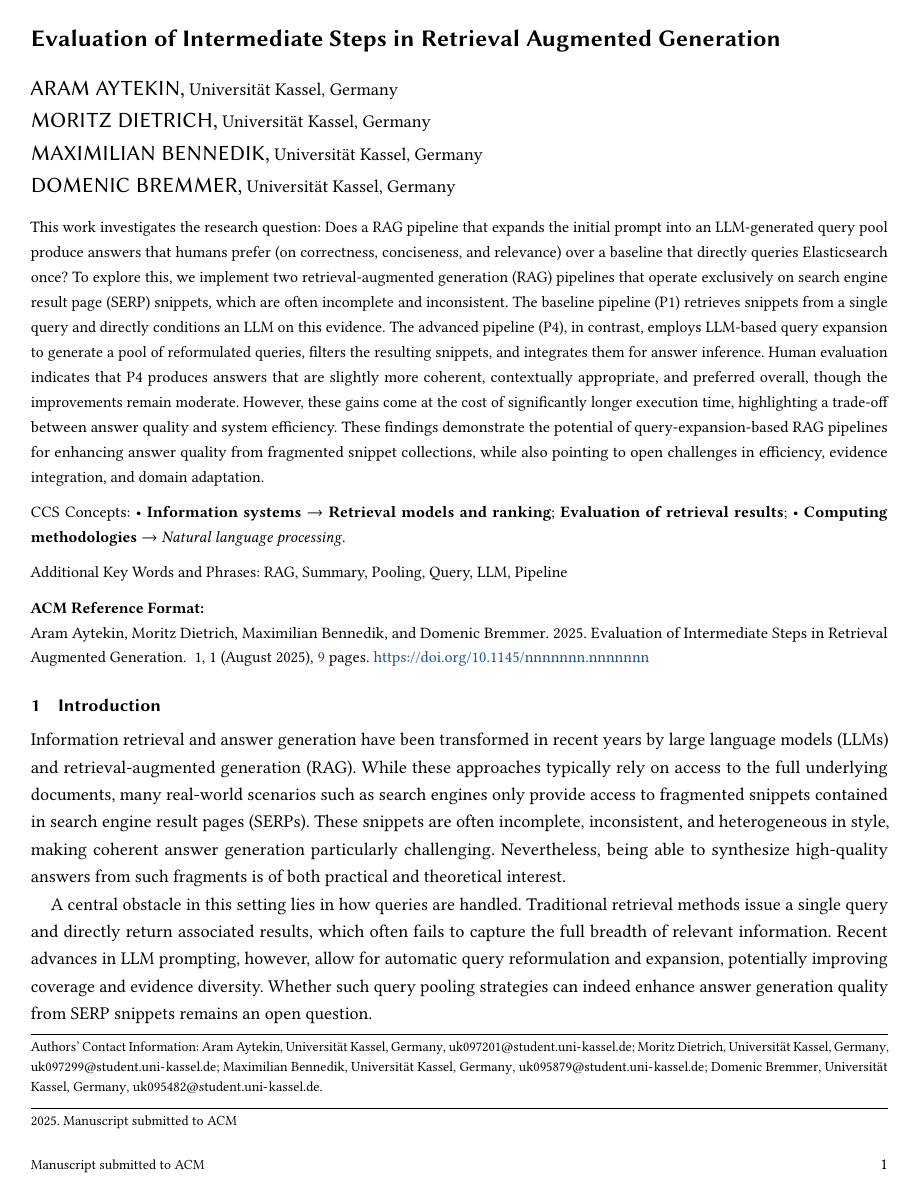
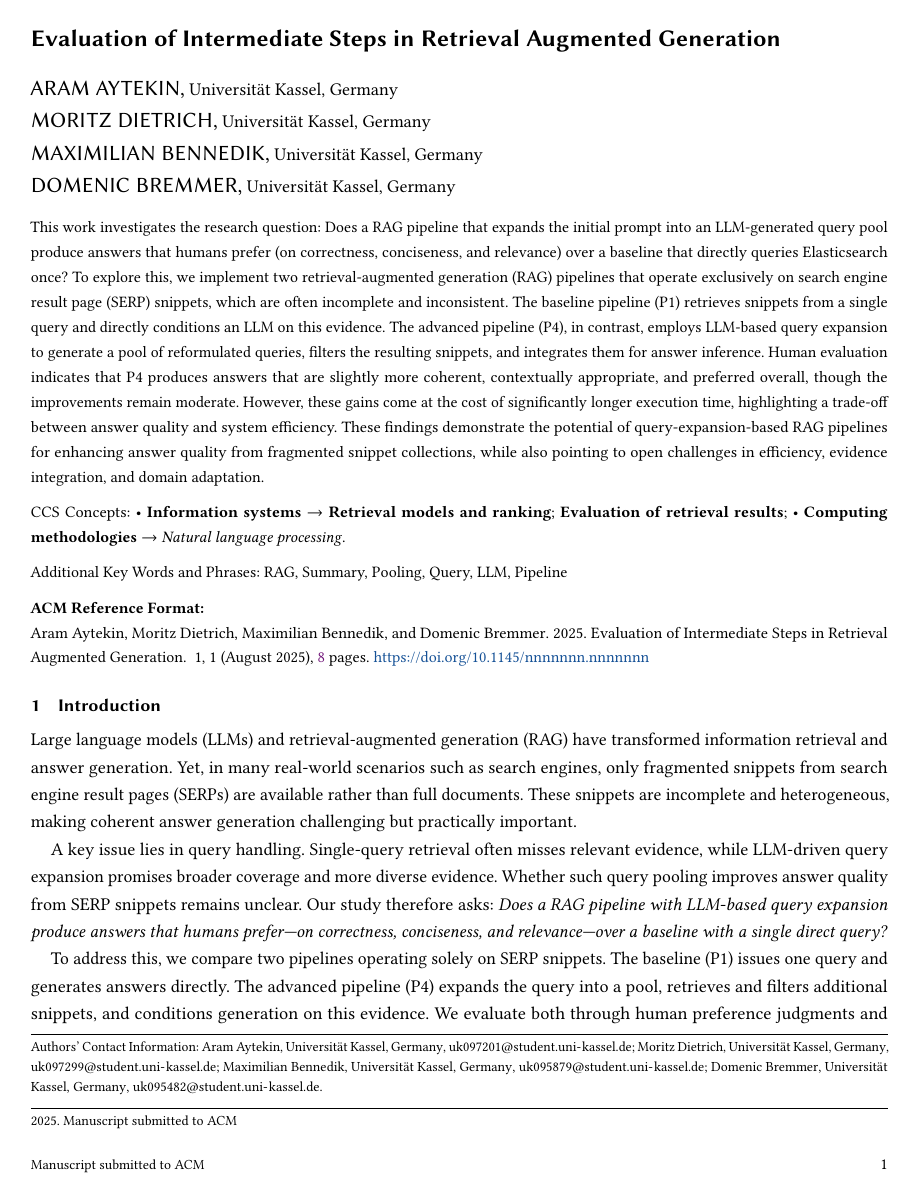
Before and after one commit to CuzImAram/slt_project, a LaTeX paper (paper/main.tex): page 1 of 9 before the commit and page 1 of 8 after it. Compiled offline with pdfLaTeX.

Commit message:
compact 1 and 2

```diff
--- a/paper/main.tex
+++ b/paper/main.tex
@@ -162,7 +162,8 @@ This work investigates the research question: Does a RAG pipeline that expands t
 \section{Introduction}
 \label{sec:introduction}
 
-Information retrieval and answer generation have been transformed in recent years by large language models (LLMs) and retrieval-augmented generation (RAG). While these approaches typically rely on access to the full underlying documents, many real-world scenarios such as search engines only provide access to fragmented snippets contained in search engine result pages (SERPs). These snippets are often incomplete, inconsistent, and heterogeneous in style, making coherent answer generation particularly challenging. Nevertheless, being able to synthesize high-quality answers from such fragments is of both practical and theoretical interest.
+Large language models (LLMs) and retrieval-augmented generation (RAG) have transformed information retrieval and answer generation. Yet, in many real-world scenarios such as search engines, only fragmented snippets from search engine result pages (SERPs) are available rather than full documents. These snippets are incomplete and heterogeneous, making coherent answer generation challenging but practically important.
 
-A central obstacle in this setting lies in how queries are handled. Traditional retrieval methods issue a single query and directly return associated results, which often fails to capture the full breadth of relevant information. Recent advances in LLM prompting, however, allow for automatic query reformulation and expansion, potentially improving coverage and evidence diversity. Whether such query pooling strategies can indeed enhance answer generation quality from SERP snippets remains an open question.
+A key issue lies in query handling. Single-query retrieval often misses relevant evidence, while LLM-driven query expansion promises broader coverage and more diverse evidence. Whether such query pooling improves answer quality from SERP snippets remains unclear. Our study therefore asks:
+\emph{Does a RAG pipeline with LLM-based query expansion produce answers that humans prefer—on correctness, conciseness, and relevance—over a baseline with a single direct query?}
 
@@ -174,6 +170,4 @@ A central obstacle in this setting lies in how queries are handled. Traditional
-	\subsection{Contribution}
-	\label{subsec:contribution}
-	To answer this question, we implement and evaluate two RAG pipelines that operate solely on SERP snippets. The baseline pipeline (P1) issues a single query and generates answers from the retrieved snippets without further reformulation. The advanced pipeline (P4), in contrast, expands the initial query into a pool of reformulated queries using an LLM, retrieves and filters a broader snippet set, and conditions answer generation on this richer evidence. We evaluate both pipelines through human preference judgments along correctness, conciseness, and relevance, and further measure computational cost. Our findings show that while P4 produces answers that are slightly more coherent and preferred overall, it incurs substantially higher runtime costs, highlighting a trade-off between answer quality and efficiency. This contribution provides insight into the potential and the limitations of query-expansion-based RAG pipelines when applied to fragmented snippet data.
+To address this, we compare two pipelines operating solely on SERP snippets. The baseline (P1) issues one query and generates answers directly. The advanced pipeline (P4) expands the query into a pool, retrieves and filters additional snippets, and conditions generation on this evidence. We evaluate both through human preference judgments and runtime cost measurements. Results show that P4 yields slightly more coherent answers but at substantially higher cost, revealing a trade-off between quality and efficiency in query-expansion-based RAG pipelines.
 
 \section{Background \& Related Work}
 \label{sec:background}
```
Also changed, not shown: paper/main.tex (14 more changed lines).
